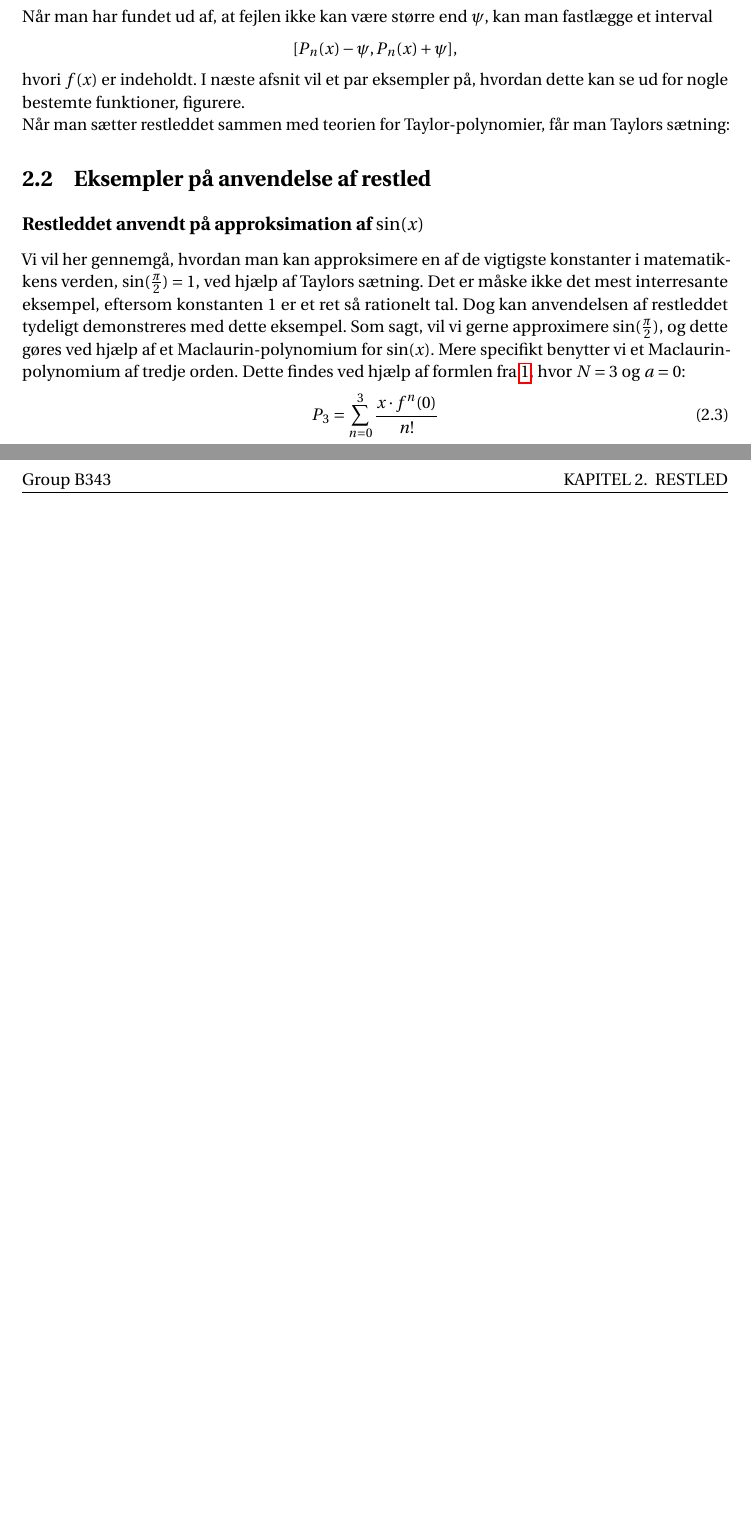
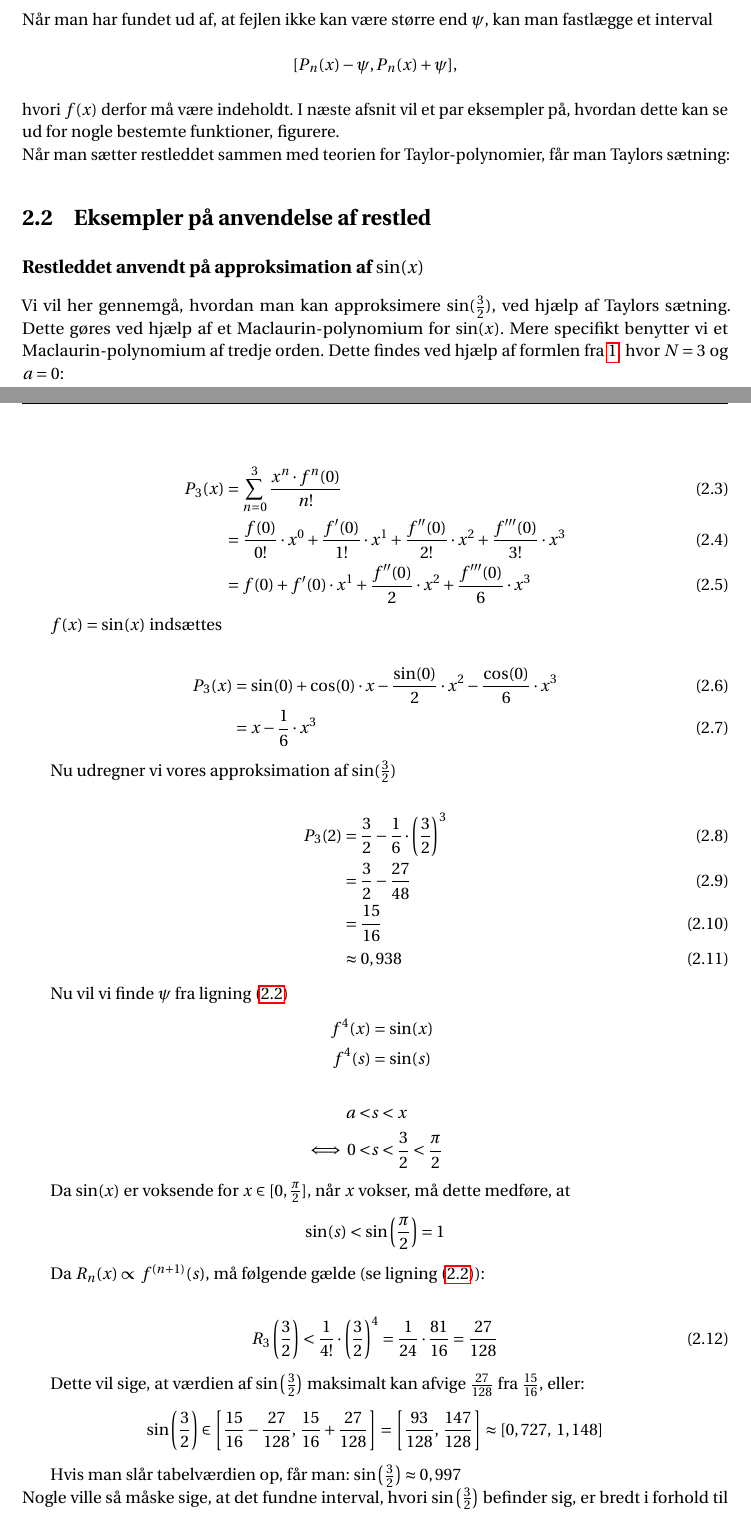
Before and after one commit to Collatz124/P0-part-2, a LaTeX thesis (master.tex, which reads incl/main/restled.tex): two parts of pages 7 and 8 of 17 before the commit and two parts of pages 7 and 8 of 19 after it, joined at a grey line, cut so that both start at the same text, the shorter picture padded with empty space. Compiled offline with pdfLaTeX.

Commit message:
Update restled.tex

```diff
--- a/incl/main/restled.tex
+++ b/incl/main/restled.tex
@@ -24,15 +23,62 @@ Når man har fundet ud af, at fejlen ikke kan være større end $\psi$, kan man
 \begin{equation*}
 [P_n(x)-\psi,P_n(x)+\psi],
 \end{equation*}
-hvori $f(x)$ er indeholdt. I næste afsnit vil et par eksempler på, hvordan dette kan se ud for nogle bestemte funktioner, figurere.\\
+hvori $f(x)$ derfor må være indeholdt. I næste afsnit vil et par eksempler på, hvordan dette kan se ud for nogle bestemte funktioner, figurere.\\
 Når man sætter restleddet sammen med teorien for Taylor-polynomier, får man Taylors sætning:
 
 
 \section{Eksempler på anvendelse af restled}
 \subsection*{Restleddet anvendt på approksimation af $\sin(x)$}
-Vi vil her gennemgå, hvordan man kan approksimere en af de vigtigste konstanter i matematikkens verden, $\sin(\frac{\pi}{2})=1$, ved hjælp af Taylors sætning. Det er måske ikke det mest interresante eksempel, eftersom konstanten 1 er et ret så rationelt tal. Dog kan anvendelsen af restleddet tydeligt demonstreres med dette eksempel.
-Som sagt, vil vi gerne approximere $\sin(\frac{\pi}{2})$, og dette gøres ved hjælp af et Maclaurin-polynomium for $\sin(x)$. Mere specifikt benytter vi et Maclaurin-polynomium af tredje orden.
+Vi vil her gennemgå, hvordan man kan approksimere $\sin(\frac{3}{2})$, ved hjælp af Taylors sætning. Dette gøres ved hjælp af et Maclaurin-polynomium for $\sin(x)$. Mere specifikt benytter vi et Maclaurin-polynomium af tredje orden.
 Dette findes ved hjælp af formlen fra \ref{def:taylorPolynomium}, hvor $N=3$ og $a=0$:
-\begin{equation}
-	P_3=\sum^{3}_{n=0}\frac{x \cdot f^n(0)}{n!}
-\end{equation}
+
+\begin{align}
+	P_3(x)&=\sum^{3}_{n=0}\frac{x^n \cdot f^n(0)}{n!} \\
+	&=\frac{f(0)}{0!} \cdot x^0 + \frac{f'(0)}{1!} \cdot x^1 + \frac{f''(0)}{2!} \cdot x^2 + \frac{f'''(0)}{3!} \cdot x^3 \\
+	&=f(0) + f'(0) \cdot x^1 + \frac{f''(0)}{2} \cdot x^2 + \frac{f'''(0)}{6} \cdot x^3
+\end{align}
+
+$f(x)=\sin(x)$ indsættes
+
+\begin{align}
+	P_3(x)&=\sin(0) + \cos(0) \cdot x - \frac{\sin(0)}{2} \cdot x^2 - \frac{\cos(0)}{6} \cdot x^3 \\
+	&=x-\frac{1}{6} \cdot x^3
+\end{align}
+
+Nu udregner vi vores approksimation af $\sin(\frac{3}{2})$
+
+\begin{align}
+	P_3(2)&=\frac{3}{2}-\frac{1}{6} \cdot \left(\frac{3}{2}\right)^3 \\
+	&=\frac{3}{2}-\frac{27}{48} \\
+	&=\frac{15}{16}\\
+	&\approx 0,938
+\end{align}
+
+Nu vil vi finde $\psi$ fra ligning \eqref{eq: rest}
+\begin{align*}
+	f^4(x)&=\sin(x) \\
+	f^4(s)&=\sin(s) \\\\
+	a<&s<x \\
+	\iff 0<&s<\frac{3}{2}<\frac{\pi}{2}
+\end{align*}
+
+
+
+Da $\sin(x)$ er voksende for $x \in [0,\frac{\pi}{2}]$, når $x$ vokser, må dette medføre, at
+\begin{align*}
+	\sin(s) < \sin\left(\frac{\pi}{2}\right)=1
+\end{align*}
+
+Da $R_n(x) \propto f^{(n+1)}(s)$, må følgende gælde (se ligning \eqref{eq: rest}):
+
+\begin{align}
+	R_3\left(\frac{3}{2}\right)<\frac{1}{4!} \cdot \left(\frac{3}{2}\right)^4&=\frac{1}{24} \cdot \frac{81}{16}=\frac{27}{128}
+\end{align}
+
+Dette vil sige, at værdien af $\sin\left(\frac{3}{2}\right)$ maksimalt kan afvige $\frac{27}{128}$ fra $\frac{15}{16}$, eller:
+\begin{equation*}
+	\sin\left(\frac{3}{2}\right) \in \left[\frac{15}{16}-\frac{27}{128}, \,\frac{15}{16}+\frac{27}{128}\right]=\left[\frac{93}{128}, \, \frac{147}{128}\right] \approx [0,727, \; 1,148]
+\end{equation*}
+
+Hvis man slår tabelværdien op, får man: $\sin\left(\frac{3}{2}\right)\approx 0,997$ \\
+Nogle ville så måske sige, at det fundne interval, hvori $\sin\left(\frac{3}{2}\right)$ befinder sig, er bredt i forhold til hvor tæt, den approksimerede værdi var. Ikke desto mindre, er det en valid måde at benytte restleddet på.
```
Also changed, not shown: incl/main/restled.tex (13 more changed lines).
